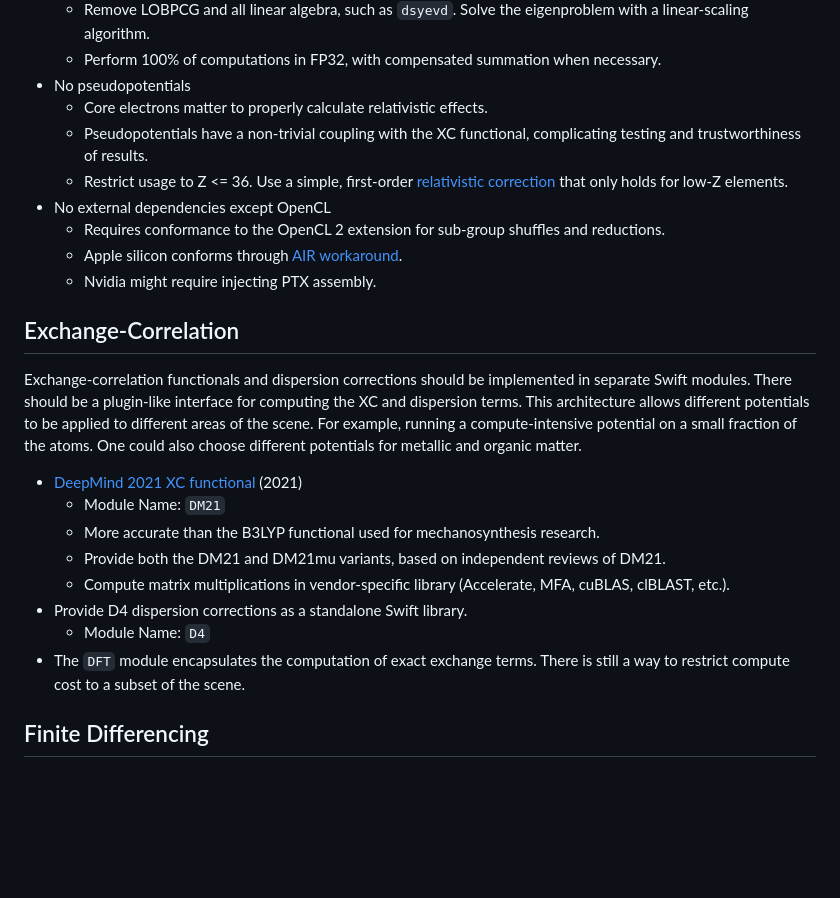
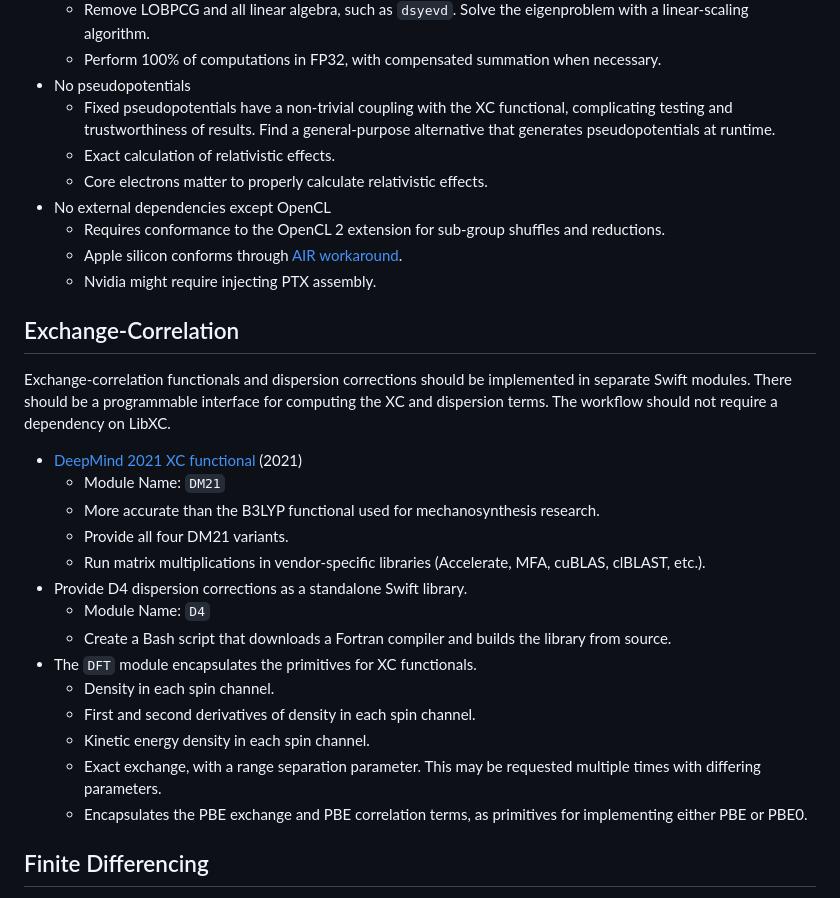
Before and after one commit to philipturner/swift-xtb, a Markdown page: README.md, the part around the change. GitHub-like rendering; blank space fills up the shorter version.

Commit message:
Much more general-purpose design goals

```diff
--- a/README.md
+++ b/README.md
@@ -13,9 +13,9 @@ Overview:
   - Remove LOBPCG and all linear algebra, such as `dsyevd`. Solve the eigenproblem with a linear-scaling algorithm.
   - Perform 100% of computations in FP32, with compensated summation when necessary.
 - No pseudopotentials
+  - Fixed pseudopotentials have a non-trivial coupling with the XC functional, complicating testing and trustworthiness of results. Find a general-purpose alternative that generates pseudopotentials at runtime.
+  - Exact calculation of relativistic effects.
   - Core electrons matter to properly calculate relativistic effects.
-  - Pseudopotentials have a non-trivial coupling with the XC functional, complicating testing and trustworthiness of results.
-  - Restrict usage to Z <= 36. Use a simple, first-order [relativistic correction](https://www.sciencedirect.com/science/article/abs/pii/S016612800000662X) that only holds for low-Z elements.
 - No external dependencies except OpenCL
   - Requires conformance to the OpenCL 2 extension for sub-group shuffles and reductions.
   - Apple silicon conforms through [AIR workaround](https://github.com/philipturner/opencl-metal-stdlib).
@@ -23,16 +23,22 @@ Overview:
 
 ## Exchange-Correlation
 
-Exchange-correlation functionals and dispersion corrections should be implemented in separate Swift modules. There should be a plugin-like interface for computing the XC and dispersion terms. This architecture allows different potentials to be applied to different areas of the scene. For example, running a compute-intensive potential on a small fraction of the atoms. One could also choose different potentials for metallic and organic matter.
+Exchange-correlation functionals and dispersion corrections should be implemented in separate Swift modules. There should be a programmable interface for computing the XC and dispersion terms. The workflow should not require a dependency on LibXC.
 
 - [DeepMind 2021 XC functional](https://www.science.org/doi/10.1126/science.abj6511) (2021)
   - Module Name: `DM21`
   - More accurate than the B3LYP functional used for mechanosynthesis research.
-  - Provide both the DM21 and DM21mu variants, based on independent reviews of DM21.
-  - Compute matrix multiplications in vendor-specific library (Accelerate, MFA, cuBLAS, clBLAST, etc.).
+  - Provide all four DM21 variants.
+  - Run matrix multiplications in vendor-specific libraries (Accelerate, MFA, cuBLAS, clBLAST, etc.).
 - Provide D4 dispersion corrections as a standalone Swift library.
   - Module Name: `D4`
-- The `DFT` module encapsulates the computation of exact exchange terms. There is still a way to restrict compute cost to a subset of the scene.
+  - Create a Bash script that downloads a Fortran compiler and builds the library from source.
+- The `DFT` module encapsulates the primitives for XC functionals.
+  - Density in each spin channel.
+  - First and second derivatives of density in each spin channel.
+  - Kinetic energy density in each spin channel.
+  - Exact exchange, with a range separation parameter. This may be requested multiple times with differing parameters.
+  - Encapsulates the PBE exchange and PBE correlation terms, as primitives for implementing either PBE or PBE0.
 
 ## Finite Differencing
 
```
